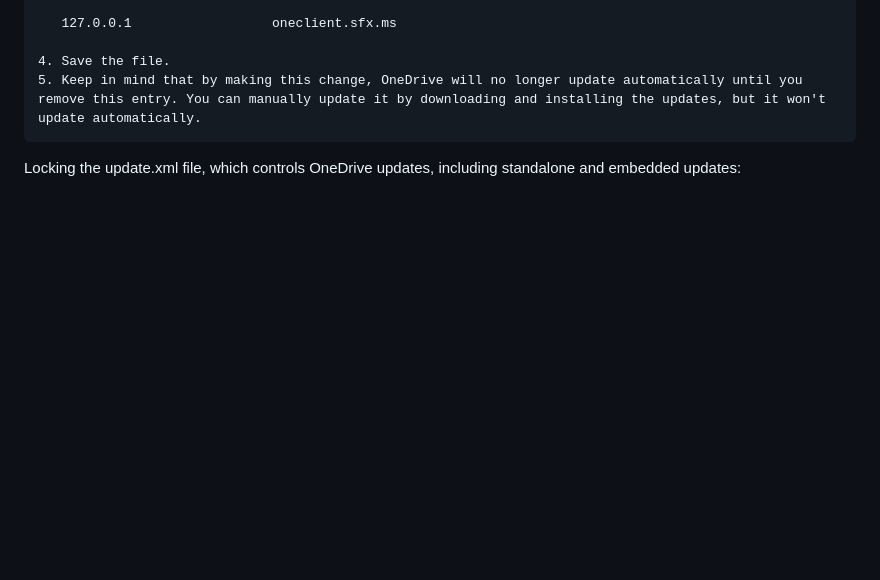
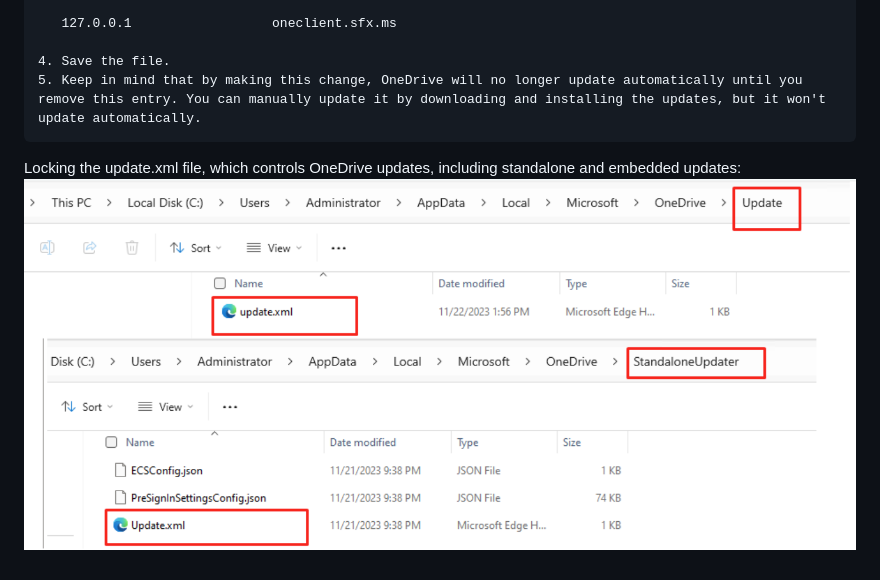
Before and after one commit to Chunlong101/SharePointTips, a Markdown page: Prevent onedrive client from auto update/README.MD, the part around the change. GitHub-like rendering; pictures changed too: Prevent onedrive client from auto update/image.png (added); blank space fills up the shorter version.

````diff
--- a/Prevent onedrive client from auto update/README.MD
+++ b/Prevent onedrive client from auto update/README.MD
@@ -19,3 +19,4 @@ Disabling two endpoints, "oneclient.sfx.ms" seems to be the only effective way t
 ```
 
 Locking the update.xml file, which controls OneDrive updates, including standalone and embedded updates:
+![Alt text](image.png)
````
